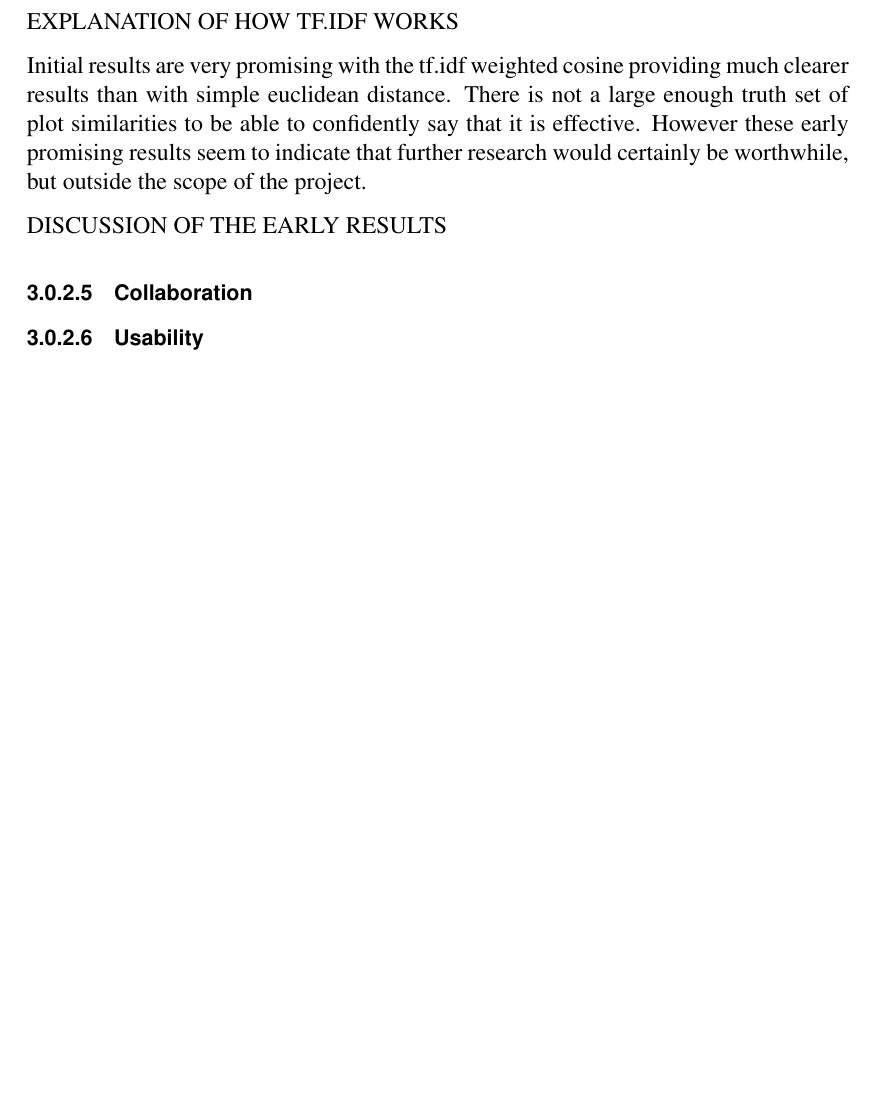
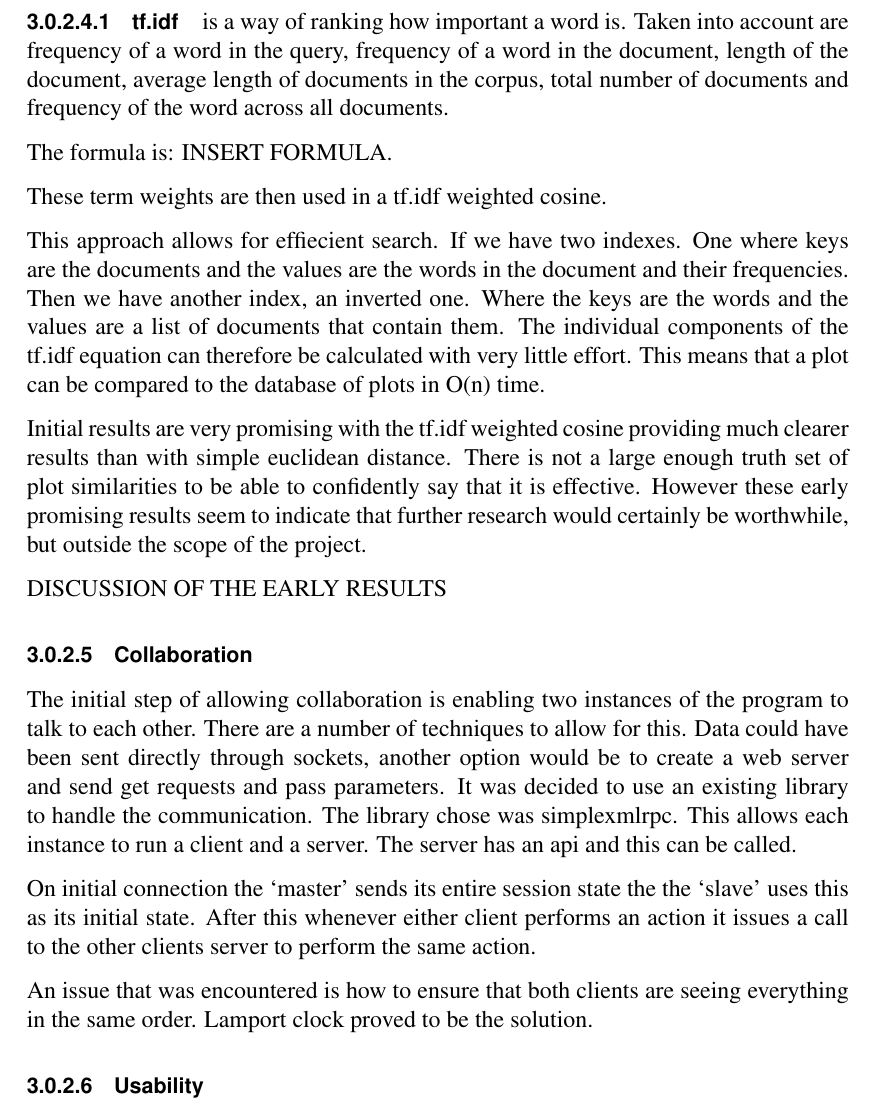
Before and after one commit to jkhulme/mpp2, a LaTeX thesis (mpp2.tex, which reads work.tex): part of page 16 of 22 before the commit and part of page 16 of 24 after it, cut at the place of the change, the shorter picture padded with empty space. Compiled offline with pdfLaTeX.

Commit message:
written a bit more

```diff
--- a/work.tex
+++ b/work.tex
@@ -81,13 +81,25 @@ We could simply just use Euclidean distance again, but this does not do anything
 
 It was decided to implement tf.idf weighted cosine as the similarity measure.  This takes into account term frequencies to provide a higher weight to rarer vectors.  tf.idf is very well researched in the field of information retrieval and text mining.  Given the representation of the finger print is equivalent to a bag-of-words it seems sensible to apply tf.idf to this domain.
 
-EXPLANATION OF HOW TF.IDF WORKS
+\paragraph{tf.idf} is a way of ranking how important a word is.  Taken into account are frequency of a word in the query, frequency of a word in the document, length of the document, average length of documents in the corpus, total number of documents and frequency of the word across all documents.
+
+The formula is: INSERT FORMULA.
+
+These term weights are then used in a tf.idf weighted cosine.
+
+This approach allows for effiecient search.  If we have two indexes.  One where keys are the documents and the values are the words in the document and their frequencies. Then we have another index, an inverted one.  Where the keys are the words and the values are a list of documents that contain them.  The individual components of the tf.idf equation can therefore be calculated with very little effort.  This means that a plot can be compared to the database of plots in O(n) time.
 
 Initial results are very promising with the tf.idf weighted cosine providing much clearer results than with simple euclidean distance.  There is not a large enough truth set of plot similarities to be able to confidently say that it is effective.  However these early promising results seem to indicate that further research would certainly be worthwhile, but outside the scope of the project.
 
 DISCUSSION OF THE EARLY RESULTS
 
 \subsubsection{Collaboration}
+
+The initial step of allowing collaboration is enabling two instances of the program to talk to each other.  There are a number of techniques to allow for this.  Data could have been sent directly through sockets, another option would be to create a web server and send get requests and pass parameters.  It was decided to use an existing library to handle the communication.  The library chose was simplexmlrpc.  This allows each instance to run a client and a server.  The server has an api and this can be called.
+
+On initial connection the `master' sends its entire session state the the `slave' uses this as its initial state.  After this whenever either client performs an action it issues a call to the other clients server to perform the same action.
+
+An issue that was encountered is how to ensure that both clients are seeing everything in the same order.  Lamport clock proved to be the solution.
 
 \subsubsection{Usability}
 
```
